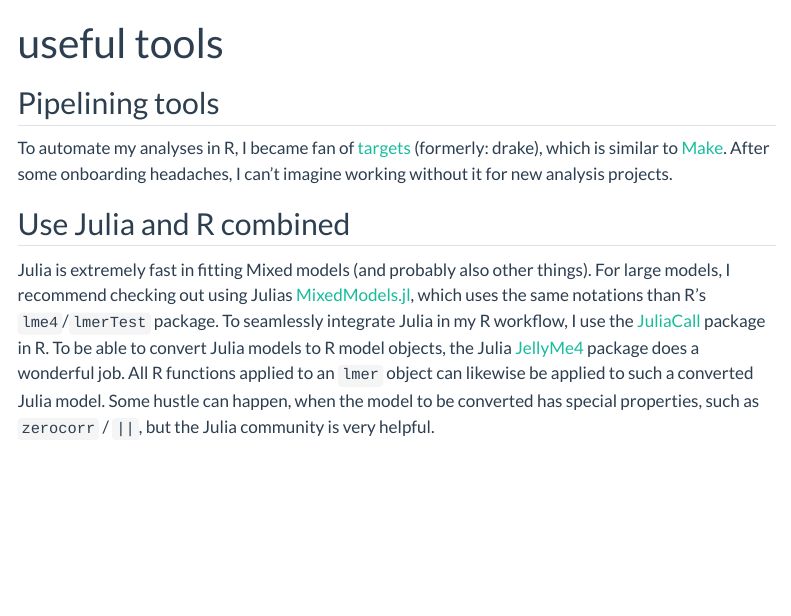
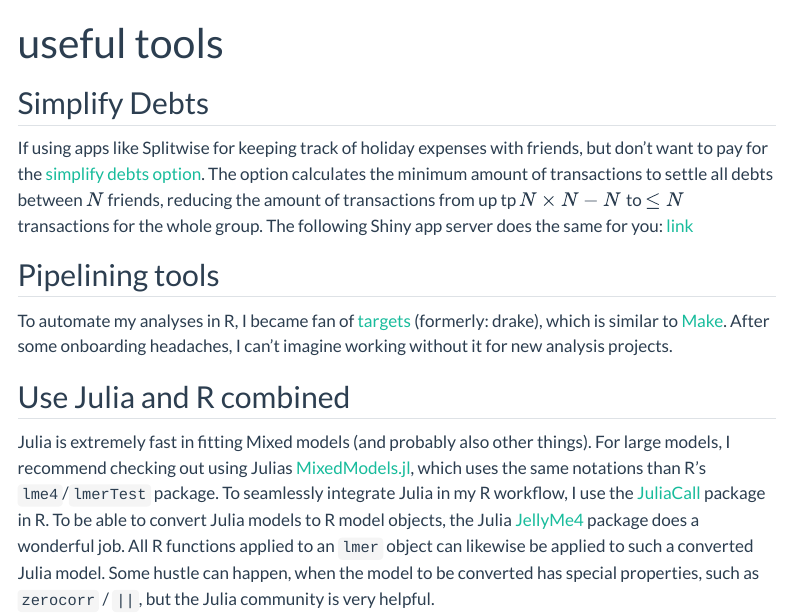
Before and after one commit to kesslerr/kesslerr.github.io, a Quarto document (tools.qmd): the page in a window 1100 px wide, from its top. Rendered offline with R 4.5, knitr and Pandoc in place of Quarto, with nearby package versions; menus at the side of the page are left out.

Commit message:
added tool simplify debts

```diff
--- a/tools.qmd
+++ b/tools.qmd
@@ -8,7 +8,9 @@ your comment goes here
 
 -->
 
+## Simplify Debts
 
+If using apps like Splitwise for keeping track of holiday expenses with friends, but don't want to pay for the [simplify debts option](https://blog.splitwise.com/2012/09/14/debts-made-simple/). The option calculates the minimum amount of transactions to settle all debts between $N$ friends, reducing the amount of transactions from up tp $N\times N- N$ to $\leq N$ transactions for the whole group. The following Shiny app server does the same for you: [link](https://1zip98-roman0kessler.shinyapps.io/simplidebts/)
 
 ## Pipelining tools
 
```
Also changed, not shown: docs/search.json, 4 other files.
